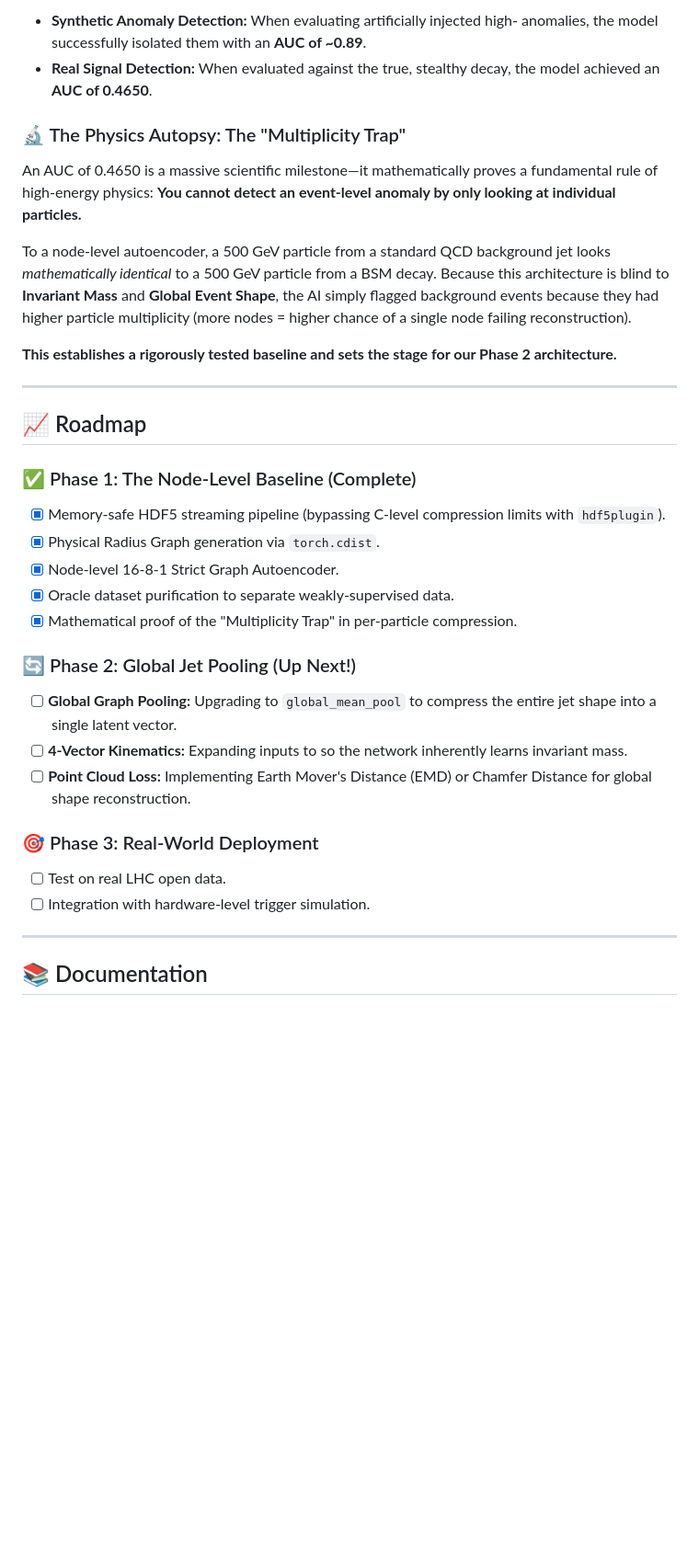
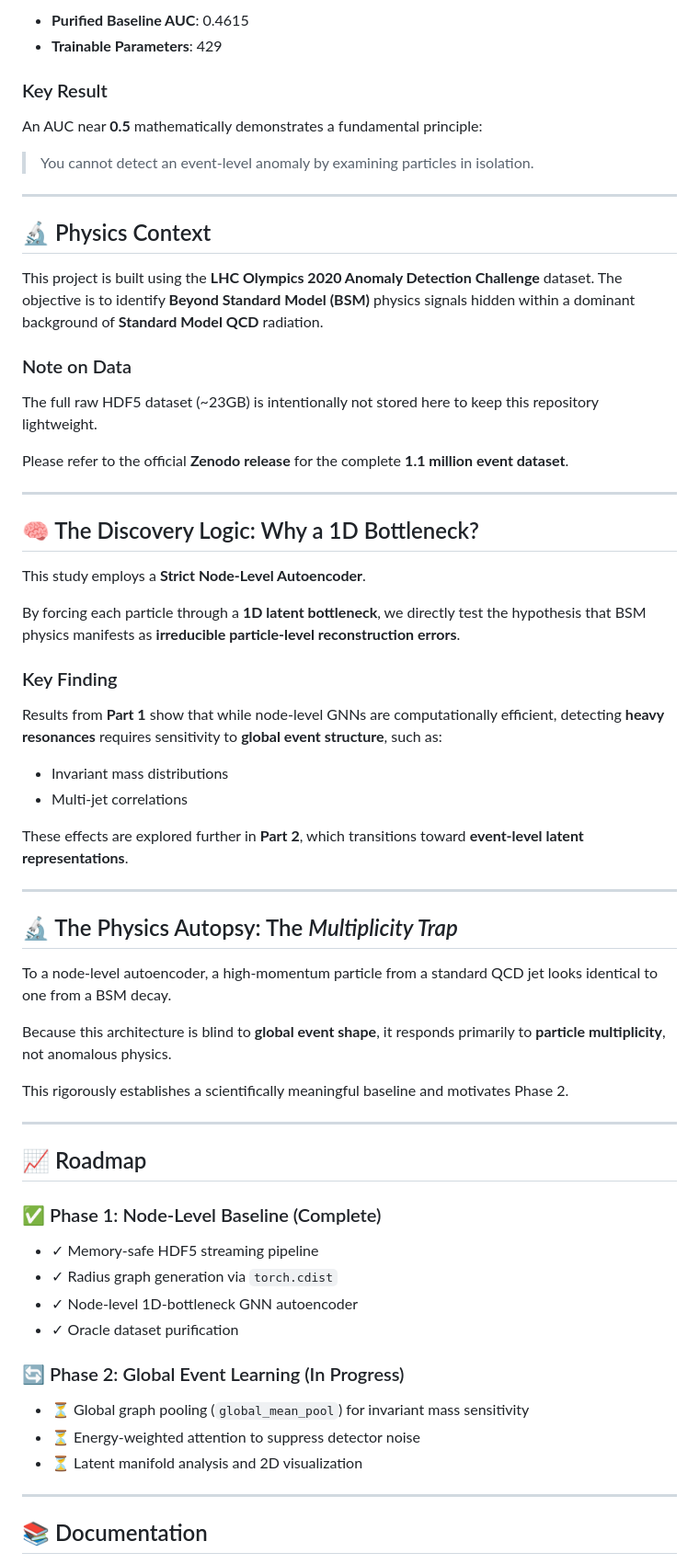
Before and after one commit to Viverun/Hidden-Vertex, a Markdown page: README.md, the part around one of its changes. Shown at 92% size. GitHub-like rendering; blank space fills up the shorter version.

Commit message:
Update on Project

```diff
--- a/README.md
+++ b/README.md
@@ -86,37 +96,80 @@ We evaluated this baseline against the **LHC Olympics 2020 R&D dataset** (1M QCD
 
-* **Synthetic Anomaly Detection:** When evaluating artificially injected high- anomalies, the model successfully isolated them with an **AUC of ~0.89**.
-* **Real Signal Detection:** When evaluated against the true, stealthy  decay, the model achieved an **AUC of 0.4650**.
+* **Purified Baseline AUC**: 0.4615
+* **Trainable Parameters**: 429
 
-### 🔬 The Physics Autopsy: The "Multiplicity Trap"
+### Key Result
 
-An AUC of 0.4650 is a massive scientific milestone—it mathematically proves a fundamental rule of high-energy physics: **You cannot detect an event-level anomaly by only looking at individual particles.**
+An AUC near **0.5** mathematically demonstrates a fundamental principle:
 
-To a node-level autoencoder, a 500 GeV particle from a standard QCD background jet looks *mathematically identical* to a 500 GeV particle from a BSM  decay. Because this architecture is blind to **Invariant Mass** and **Global Event Shape**, the AI simply flagged background events because they had higher particle multiplicity (more nodes = higher chance of a single node failing reconstruction).
+> You cannot detect an event-level anomaly by examining particles in isolation.
 
-**This establishes a rigorously tested baseline and sets the stage for our Phase 2 architecture.**
+---
+
+## 🔬 Physics Context
+
+This project is built using the **LHC Olympics 2020 Anomaly Detection Challenge**
+dataset. The objective is to identify **Beyond Standard Model (BSM)** physics
+signals hidden within a dominant background of **Standard Model QCD** radiation.
+
+### Note on Data
+
+The full raw HDF5 dataset (~23GB) is intentionally not stored here to keep this
+repository lightweight.
+
+Please refer to the official **Zenodo release** for the complete
+**1.1 million event dataset**.
+
+---
+
+## 🧠 The Discovery Logic: Why a 1D Bottleneck?
+
+This study employs a **Strict Node-Level Autoencoder**.
+
+By forcing each particle through a **1D latent bottleneck**, we directly test the
+hypothesis that BSM physics manifests as **irreducible particle-level
+reconstruction errors**.
+
+### Key Finding
+
+Results from **Part 1** show that while node-level GNNs are computationally
+efficient, detecting **heavy resonances** requires sensitivity to **global event
+structure**, such as:
+
+* Invariant mass distributions
+* Multi-jet correlations
+
+These effects are explored further in **Part 2**, which transitions toward
+**event-level latent representations**.
+
+---
+
+## 🔬 The Physics Autopsy: The *Multiplicity Trap*
+
+To a node-level autoencoder, a high-momentum particle from a standard QCD jet
+looks identical to one from a BSM decay.
+
+Because this architecture is blind to **global event shape**, it responds
+primarily to **particle multiplicity**, not anomalous physics.
+
+This rigorously establishes a scientifically meaningful baseline and motivates
+Phase 2.
 
 ---
 
 ## 📈 Roadmap
 
-### ✅ Phase 1: The Node-Level Baseline (Complete)
+### ✅ Phase 1: Node-Level Baseline (Complete)
 
-* [x] Memory-safe HDF5 streaming pipeline (bypassing C-level compression limits with `hdf5plugin`).
-* [x] Physical  Radius Graph generation via `torch.cdist`.
-* [x] Node-level 16-8-1 Strict Graph Autoencoder.
-* [x] Oracle dataset purification to separate weakly-supervised data.
-* [x] Mathematical proof of the "Multiplicity Trap" in per-particle compression.
+* ✓ Memory-safe HDF5 streaming pipeline
+* ✓ Radius graph generation via `torch.cdist`
+* ✓ Node-level 1D-bottleneck GNN autoencoder
+* ✓ Oracle dataset purification
 
-### 🔄 Phase 2: Global Jet Pooling (Up Next!)
+### 🔄 Phase 2: Global Event Learning (In Progress)
 
-* [ ] **Global Graph Pooling:** Upgrading to `global_mean_pool` to compress the entire jet shape into a single latent vector.
-* [ ] **4-Vector Kinematics:** Expanding inputs to  so the network inherently learns invariant mass.
-* [ ] **Point Cloud Loss:** Implementing Earth Mover's Distance (EMD) or Chamfer Distance for global shape reconstruction.
-
-### 🎯 Phase 3: Real-World Deployment
-
-* [ ] Test on real LHC open data.
-* [ ] Integration with hardware-level trigger simulation.
+* ⏳ Global graph pooling (`global_mean_pool`) for invariant mass sensitivity
+* ⏳ Energy-weighted attention to suppress detector noise
+* ⏳ Latent manifold analysis and 2D visualization
 
 ---
 
```
Also changed, not shown: other parts of README.md (+75 -97 lines).
